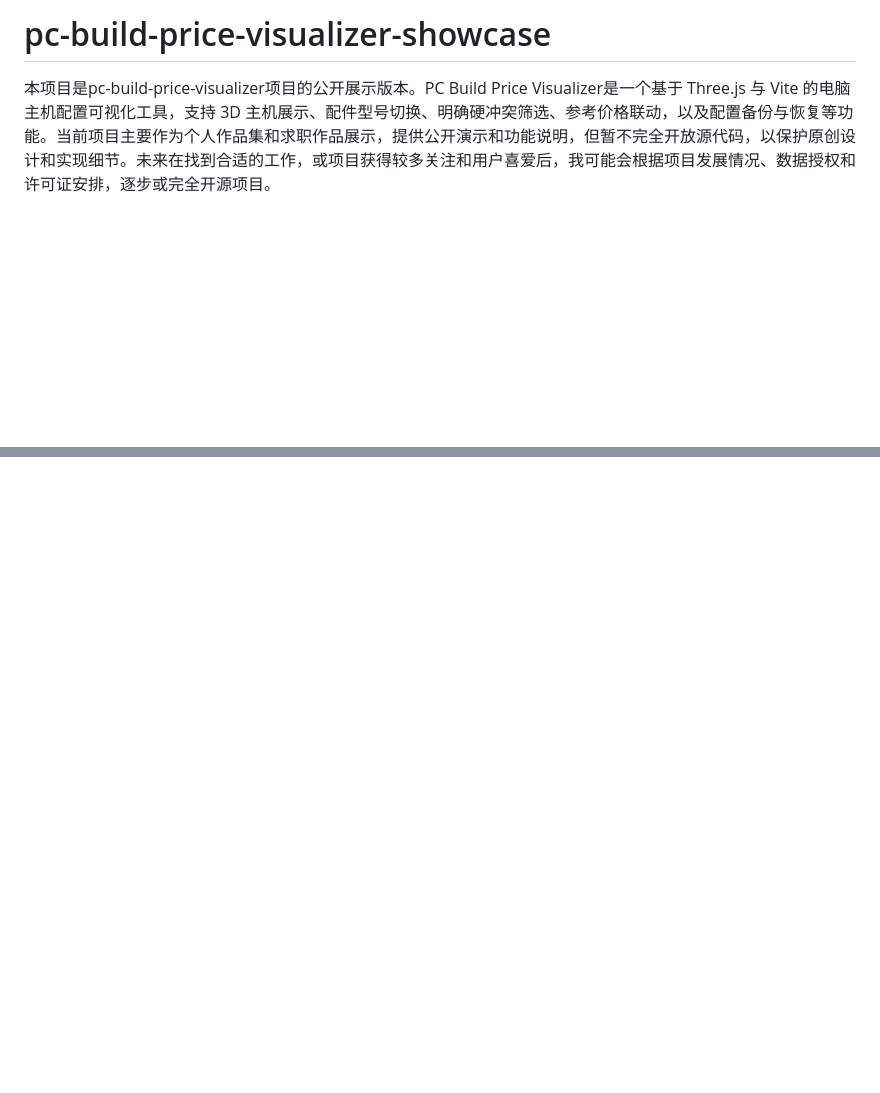
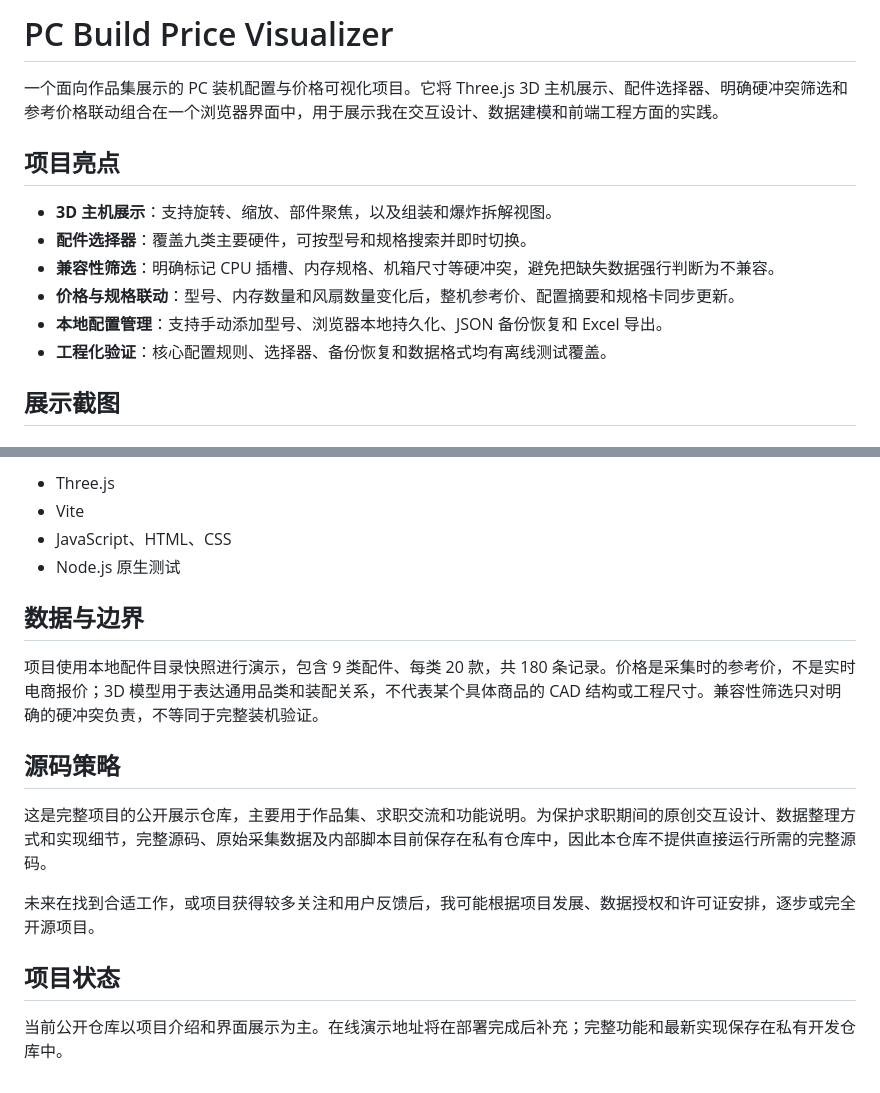
Before and after one commit to 134685/pc-build-price-visualizer-showcase, a Markdown page: README.md, 2 parts joined by grey strips. Drawn GitHub-style; blank space fills up the shorter version.

Commit message:
Add portfolio showcase documentation and screenshots

```diff
--- a/README.md
+++ b/README.md
@@ -1,2 +1,15 @@
-# pc-build-price-visualizer-showcase
-本项目是pc-build-price-visualizer项目的公开展示版本。PC Build Price Visualizer是一个基于 Three.js 与 Vite 的电脑主机配置可视化工具，支持 3D 主机展示、配件型号切换、明确硬冲突筛选、参考价格联动，以及配置备份与恢复等功能。当前项目主要作为个人作品集和求职作品展示，提供公开演示和功能说明，但暂不完全开放源代码，以保护原创设计和实现细节。未来在找到合适的工作，或项目获得较多关注和用户喜爱后，我可能会根据项目发展情况、数据授权和许可证安排，逐步或完全开源项目。
+# PC Build Price Visualizer
+
+一个面向作品集展示的 PC 装机配置与价格可视化项目。它将 Three.js 3D 主机展示、配件选择器、明确硬冲突筛选和参考价格联动组合在一个浏览器界面中，用于展示我在交互设计、数据建模和前端工程方面的实践。
+
+## 项目亮点
+
+- **3D 主机展示**：支持旋转、缩放、部件聚焦，以及组装和爆炸拆解视图。
+- **配件选择器**：覆盖九类主要硬件，可按型号和规格搜索并即时切换。
+- **兼容性筛选**：明确标记 CPU 插槽、内存规格、机箱尺寸等硬冲突，避免把缺失数据强行判断为不兼容。
+- **价格与规格联动**：型号、内存数量和风扇数量变化后，整机参考价、配置摘要和规格卡同步更新。
+- **本地配置管理**：支持手动添加型号、浏览器本地持久化、JSON 备份恢复和 Excel 导出。
+- **工程化验证**：核心配置规则、选择器、备份恢复和数据格式均有离线测试覆盖。
+
+## 展示截图
+
@@ -2,0 +30,18 @@
+- Three.js
+- Vite
+- JavaScript、HTML、CSS
+- Node.js 原生测试
+
+## 数据与边界
+
+项目使用本地配件目录快照进行演示，包含 9 类配件、每类 20 款，共 180 条记录。价格是采集时的参考价，不是实时电商报价；3D 模型用于表达通用品类和装配关系，不代表某个具体商品的 CAD 结构或工程尺寸。兼容性筛选只对明确的硬冲突负责，不等同于完整装机验证。
+
+## 源码策略
+
+这是完整项目的公开展示仓库，主要用于作品集、求职交流和功能说明。为保护求职期间的原创交互设计、数据整理方式和实现细节，完整源码、原始采集数据及内部脚本目前保存在私有仓库中，因此本仓库不提供直接运行所需的完整源码。
+
+未来在找到合适工作，或项目获得较多关注和用户反馈后，我可能根据项目发展、数据授权和许可证安排，逐步或完全开源项目。
+
+## 项目状态
+
+当前公开仓库以项目介绍和界面展示为主。在线演示地址将在部署完成后补充；完整功能和最新实现保存在私有开发仓库中。
```
Also changed, not shown: other parts of README.md (+14 -0 lines), docs/screenshots/compatibility-picker.jpg (added), docs/screenshots/desktop-overview.jpg (added), docs/screenshots/mobile-layout.jpg (added).
